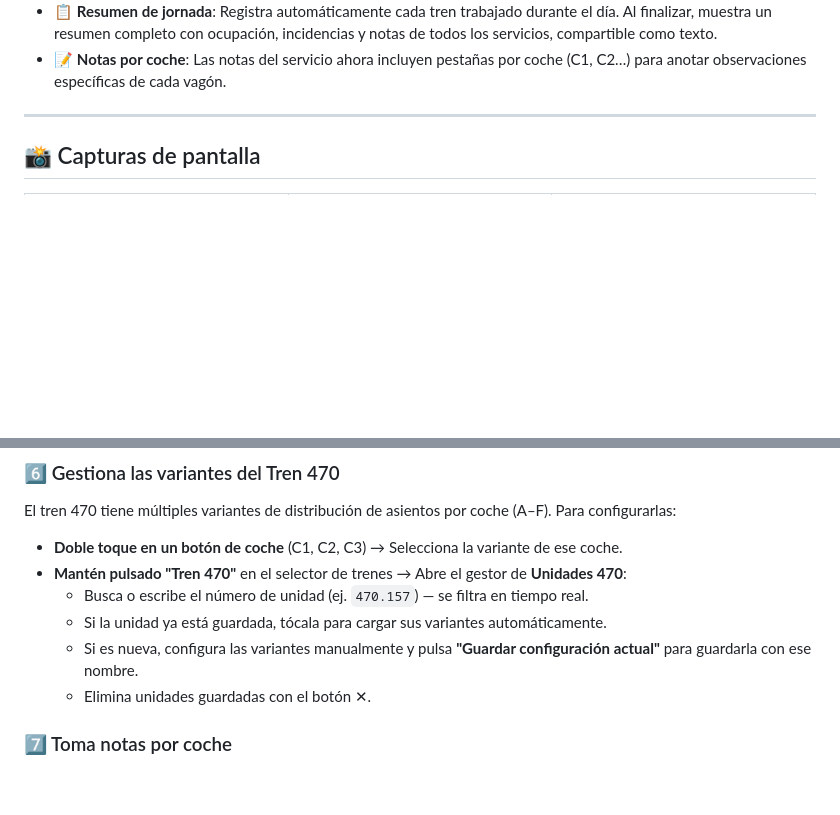
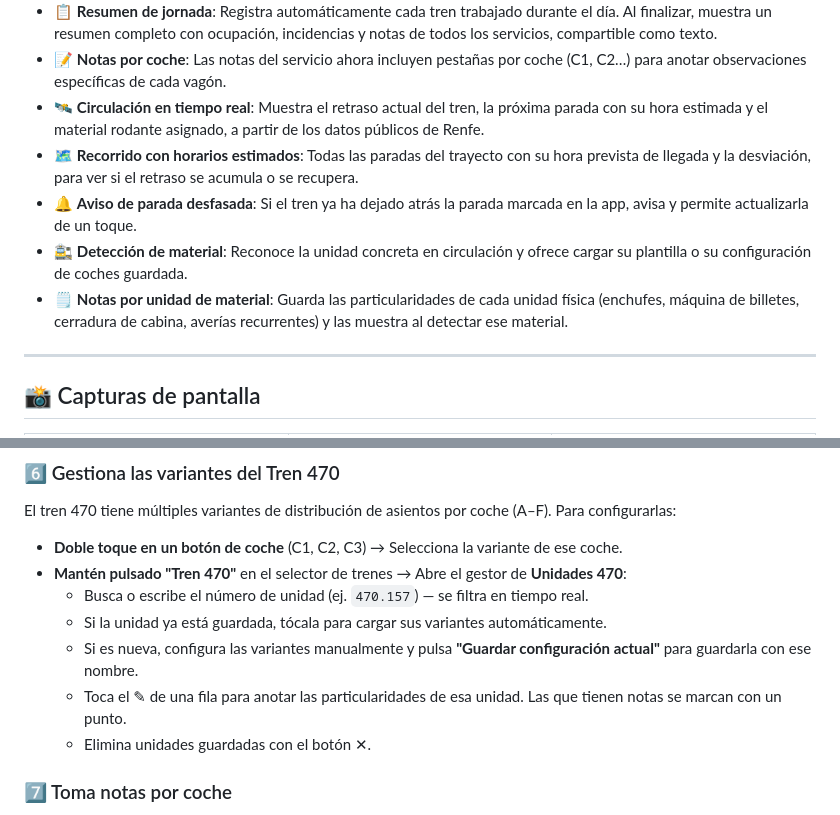
Before and after one commit to funkytrain/Navirea, a Markdown page: README.md, 2 parts joined by grey strips. Rendered like a GitHub page; blank space fills up the shorter version.

```diff
--- a/README.md
+++ b/README.md
@@ -25,6 +25,11 @@
 - 📘 **Manual técnico integrado**: Acceso al Manual Técnico Ferroviario para resolver incidencias.
 - 📋 **Resumen de jornada**: Registra automáticamente cada tren trabajado durante el día. Al finalizar, muestra un resumen completo con ocupación, incidencias y notas de todos los servicios, compartible como texto.
 - 📝 **Notas por coche**: Las notas del servicio ahora incluyen pestañas por coche (C1, C2…) para anotar observaciones específicas de cada vagón.
+- 🛰️ **Circulación en tiempo real**: Muestra el retraso actual del tren, la próxima parada con su hora estimada y el material rodante asignado, a partir de los datos públicos de Renfe.
+- 🗺️ **Recorrido con horarios estimados**: Todas las paradas del trayecto con su hora prevista de llegada y la desviación, para ver si el retraso se acumula o se recupera.
+- 🔔 **Aviso de parada desfasada**: Si el tren ya ha dejado atrás la parada marcada en la app, avisa y permite actualizarla de un toque.
+- 🚉 **Detección de material**: Reconoce la unidad concreta en circulación y ofrece cargar su plantilla o su configuración de coches guardada.
+- 🗒️ **Notas por unidad de material**: Guarda las particularidades de cada unidad física (enchufes, máquina de billetes, cerradura de cabina, averías recurrentes) y las muestra al detectar ese material.
 
 ---
 
@@ -160,6 +202,7 @@ El tren 470 tiene múltiples variantes de distribución de asientos por coche (A
   - Busca o escribe el número de unidad (ej. `470.157`) — se filtra en tiempo real.
   - Si la unidad ya está guardada, tócala para cargar sus variantes automáticamente.
   - Si es nueva, configura las variantes manualmente y pulsa **"Guardar configuración actual"** para guardarla con ese nombre.
+  - Toca el ✎ de una fila para anotar las particularidades de esa unidad. Las que tienen notas se marcan con un punto.
   - Elimina unidades guardadas con el botón ✕.
 
 ### 7️⃣ Toma notas por coche
```
Also changed, not shown: other parts of README.md (+41 -3 lines).
